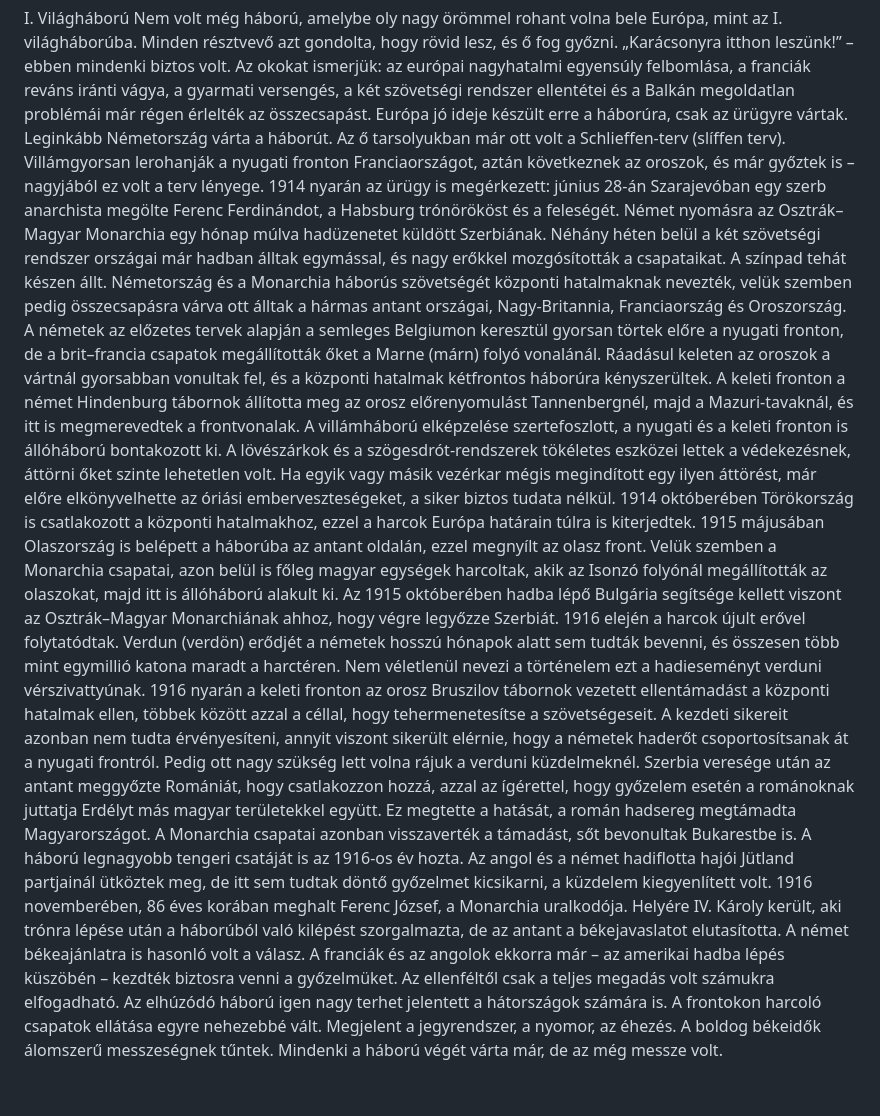
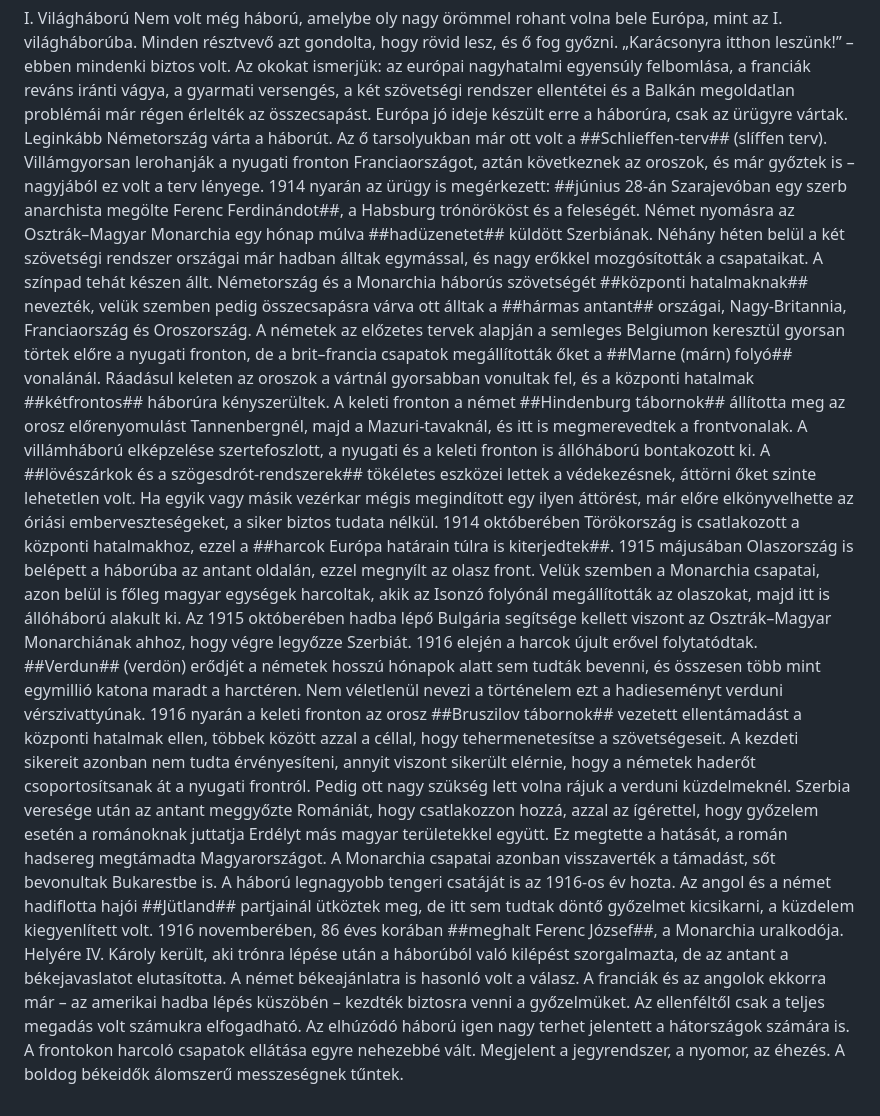
Before and after one commit to stigibalint/tetelprojekt, a Markdown page: files/Tortenelem/I. Világháború.md, the part around the change. Rendered like a GitHub page.

```diff
--- a/files/Tortenelem/I. Világháború.md
+++ b/files/Tortenelem/I. Világháború.md
@@ -1,17 +1,17 @@
 I. Világháború
 Nem volt még háború, amelybe oly nagy örömmel rohant volna bele Európa, mint az I. világháborúba. Minden résztvevő azt gondolta, hogy rövid lesz, és ő fog győzni. „Karácsonyra itthon leszünk!” – ebben mindenki biztos volt.
 Az okokat ismerjük: az európai nagyhatalmi egyensúly felbomlása, a franciák reváns iránti vágya, a gyarmati versengés, a két szövetségi rendszer ellentétei és a Balkán megoldatlan problémái már régen érlelték az összecsapást. Európa jó ideje készült erre a háborúra, csak az ürügyre vártak.
-Leginkább Németország várta a háborút. Az ő tarsolyukban már ott volt a Schlieffen-terv (slíffen terv). Villámgyorsan lerohanják a nyugati fronton Franciaországot, aztán következnek az oroszok, és már győztek is – nagyjából ez volt a terv lényege.
-1914 nyarán az ürügy is megérkezett: június 28-án Szarajevóban egy szerb anarchista megölte Ferenc Ferdinándot, a Habsburg trónörököst és a feleségét. Német nyomásra az Osztrák–Magyar Monarchia egy hónap múlva hadüzenetet küldött Szerbiának. Néhány héten belül a két szövetségi rendszer országai már hadban álltak egymással, és nagy erőkkel mozgósították a csapataikat.
-A színpad tehát készen állt. Németország és a Monarchia háborús szövetségét központi hatalmaknak nevezték, velük szemben pedig összecsapásra várva ott álltak a hármas antant országai, Nagy-Britannia, Franciaország és Oroszország.
-A németek az előzetes tervek alapján a semleges Belgiumon keresztül gyorsan törtek előre a nyugati fronton, de a brit–francia csapatok megállították őket a Marne (márn) folyó vonalánál. Ráadásul keleten az oroszok a vártnál gyorsabban vonultak fel, és a központi hatalmak kétfrontos háborúra kényszerültek. A keleti fronton a német Hindenburg tábornok állította meg az orosz előrenyomulást Tannenbergnél, majd a Mazuri-tavaknál, és itt is megmerevedtek a frontvonalak.
-A villámháború elképzelése szertefoszlott, a nyugati és a keleti fronton is állóháború bontakozott ki. A lövészárkok és a szögesdrót-rendszerek tökéletes eszközei lettek a védekezésnek, áttörni őket szinte lehetetlen volt. Ha egyik vagy másik vezérkar mégis megindított egy ilyen áttörést, már előre elkönyvelhette az óriási emberveszteségeket, a siker biztos tudata nélkül.
-1914 októberében Törökország is csatlakozott a központi hatalmakhoz, ezzel a harcok Európa határain túlra is kiterjedtek.
+Leginkább Németország várta a háborút. Az ő tarsolyukban már ott volt a ##Schlieffen-terv## (slíffen terv). Villámgyorsan lerohanják a nyugati fronton Franciaországot, aztán következnek az oroszok, és már győztek is – nagyjából ez volt a terv lényege.
+1914 nyarán az ürügy is megérkezett: ##június 28-án Szarajevóban egy szerb anarchista megölte Ferenc Ferdinándot##, a Habsburg trónörököst és a feleségét. Német nyomásra az Osztrák–Magyar Monarchia egy hónap múlva ##hadüzenetet## küldött Szerbiának. Néhány héten belül a két szövetségi rendszer országai már hadban álltak egymással, és nagy erőkkel mozgósították a csapataikat.
+A színpad tehát készen állt. Németország és a Monarchia háborús szövetségét ##központi hatalmaknak## nevezték, velük szemben pedig összecsapásra várva ott álltak a ##hármas antant## országai, Nagy-Britannia, Franciaország és Oroszország.
+A németek az előzetes tervek alapján a semleges Belgiumon keresztül gyorsan törtek előre a nyugati fronton, de a brit–francia csapatok megállították őket a ##Marne (márn) folyó## vonalánál. Ráadásul keleten az oroszok a vártnál gyorsabban vonultak fel, és a központi hatalmak ##kétfrontos## háborúra kényszerültek. A keleti fronton a német ##Hindenburg tábornok## állította meg az orosz előrenyomulást Tannenbergnél, majd a Mazuri-tavaknál, és itt is megmerevedtek a frontvonalak.
+A villámháború elképzelése szertefoszlott, a nyugati és a keleti fronton is állóháború bontakozott ki. A ##lövészárkok és a szögesdrót-rendszerek## tökéletes eszközei lettek a védekezésnek, áttörni őket szinte lehetetlen volt. Ha egyik vagy másik vezérkar mégis megindított egy ilyen áttörést, már előre elkönyvelhette az óriási emberveszteségeket, a siker biztos tudata nélkül.
+1914 októberében Törökország is csatlakozott a központi hatalmakhoz, ezzel a ##harcok Európa határain túlra is kiterjedtek##.
 1915 májusában Olaszország is belépett a háborúba az antant oldalán, ezzel megnyílt az olasz front. Velük szemben a Monarchia csapatai, azon belül is főleg magyar egységek harcoltak, akik az Isonzó folyónál megállították az olaszokat, majd itt is állóháború alakult ki.
 Az 1915 októberében hadba lépő Bulgária segítsége kellett viszont az Osztrák–Magyar Monarchiának ahhoz, hogy végre legyőzze Szerbiát.
-1916 elején a harcok újult erővel folytatódtak. Verdun (verdön) erődjét a németek hosszú hónapok alatt sem tudták bevenni, és összesen több mint egymillió katona maradt a harctéren. Nem véletlenül nevezi a történelem ezt a hadieseményt verduni vérszivattyúnak.
-1916 nyarán a keleti fronton az orosz Bruszilov tábornok vezetett ellentámadást a központi hatalmak ellen, többek között azzal a céllal, hogy tehermenetesítse a szövetségeseit. A kezdeti sikereit azonban nem tudta érvényesíteni, annyit viszont sikerült elérnie, hogy a németek haderőt csoportosítsanak át a nyugati frontról. Pedig ott nagy szükség lett volna rájuk a verduni küzdelmeknél.
+1916 elején a harcok újult erővel folytatódtak. ##Verdun## (verdön) erődjét a németek hosszú hónapok alatt sem tudták bevenni, és összesen több mint egymillió katona maradt a harctéren. Nem véletlenül nevezi a történelem ezt a hadieseményt verduni vérszivattyúnak.
+1916 nyarán a keleti fronton az orosz ##Bruszilov tábornok## vezetett ellentámadást a központi hatalmak ellen, többek között azzal a céllal, hogy tehermenetesítse a szövetségeseit. A kezdeti sikereit azonban nem tudta érvényesíteni, annyit viszont sikerült elérnie, hogy a németek haderőt csoportosítsanak át a nyugati frontról. Pedig ott nagy szükség lett volna rájuk a verduni küzdelmeknél.
 Szerbia veresége után az antant meggyőzte Romániát, hogy csatlakozzon hozzá, azzal az ígérettel, hogy győzelem esetén a románoknak juttatja Erdélyt más magyar területekkel együtt. Ez megtette a hatását, a román hadsereg megtámadta Magyarországot. A Monarchia csapatai azonban visszaverték a támadást, sőt bevonultak Bukarestbe is.
-A háború legnagyobb tengeri csatáját is az 1916-os év hozta. Az angol és a német hadiflotta hajói Jütland partjainál ütköztek meg, de itt sem tudtak döntő győzelmet kicsikarni, a küzdelem kiegyenlített volt.
-1916 novemberében, 86 éves korában meghalt Ferenc József, a Monarchia uralkodója. Helyére IV. Károly került, aki trónra lépése után a háborúból való kilépést szorgalmazta, de az antant a békejavaslatot elutasította. A német békeajánlatra is hasonló volt a válasz. A franciák és az angolok ekkorra már – az amerikai hadba lépés küszöbén – kezdték biztosra venni a győzelmüket. Az ellenféltől csak a teljes megadás volt számukra elfogadható.
-Az elhúzódó háború igen nagy terhet jelentett a hátországok számára is. A frontokon harcoló csapatok ellátása egyre nehezebbé vált. Megjelent a jegyrendszer, a nyomor, az éhezés. A boldog békeidők álomszerű messzeségnek tűntek. Mindenki a háború végét várta már, de az még messze volt.
+A háború legnagyobb tengeri csatáját is az 1916-os év hozta. Az angol és a német hadiflotta hajói ##Jütland## partjainál ütköztek meg, de itt sem tudtak döntő győzelmet kicsikarni, a küzdelem kiegyenlített volt.
+1916 novemberében, 86 éves korában ##meghalt Ferenc József##, a Monarchia uralkodója. Helyére IV. Károly került, aki trónra lépése után a háborúból való kilépést szorgalmazta, de az antant a békejavaslatot elutasította. A német békeajánlatra is hasonló volt a válasz. A franciák és az angolok ekkorra már – az amerikai hadba lépés küszöbén – kezdték biztosra venni a győzelmüket. Az ellenféltől csak a teljes megadás volt számukra elfogadható.
+Az elhúzódó háború igen nagy terhet jelentett a hátországok számára is. A frontokon harcoló csapatok ellátása egyre nehezebbé vált. Megjelent a jegyrendszer, a nyomor, az éhezés. A boldog békeidők álomszerű messzeségnek tűntek.
```
Also changed, not shown: files/Tortenelem/Ipari forradalom.md (added, +122 -0 lines), files/Tortenelem/Trianon.md (+8 -5 lines).
